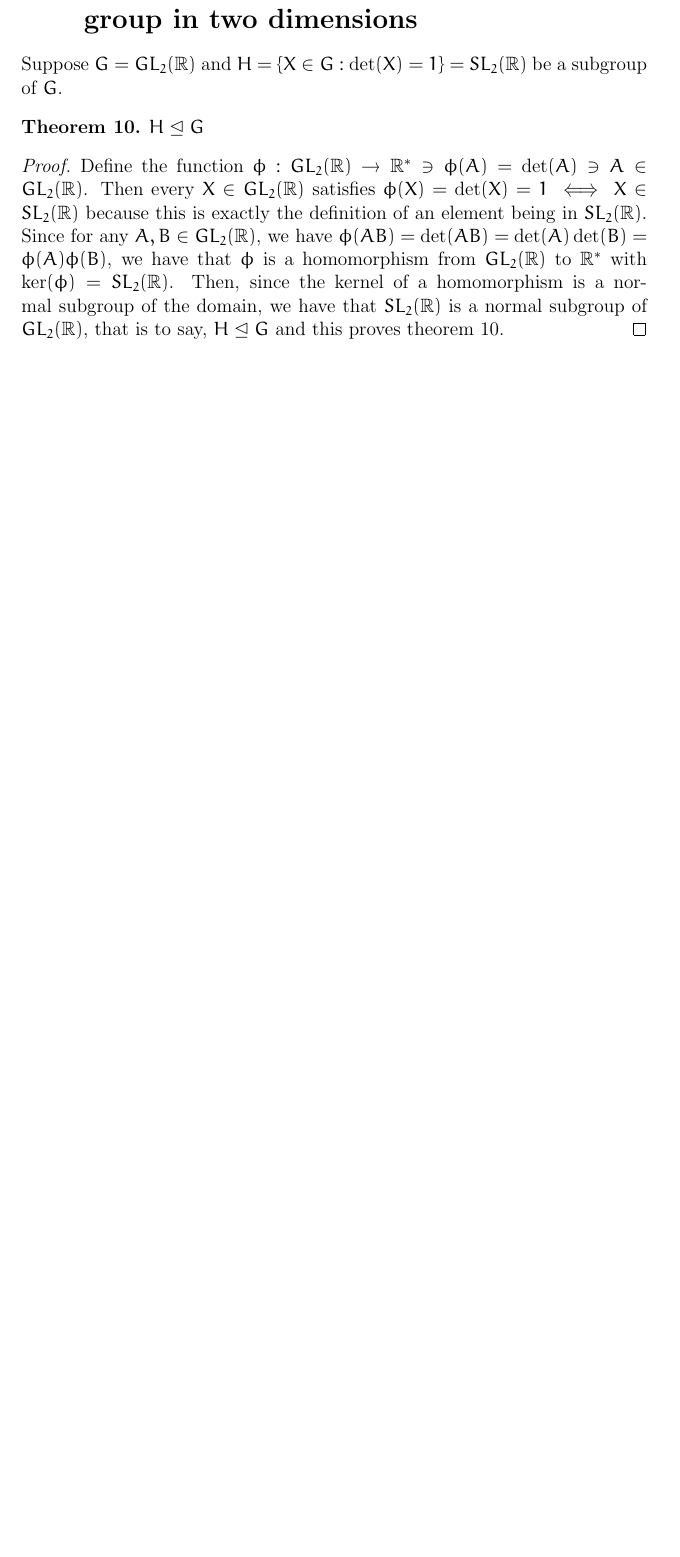
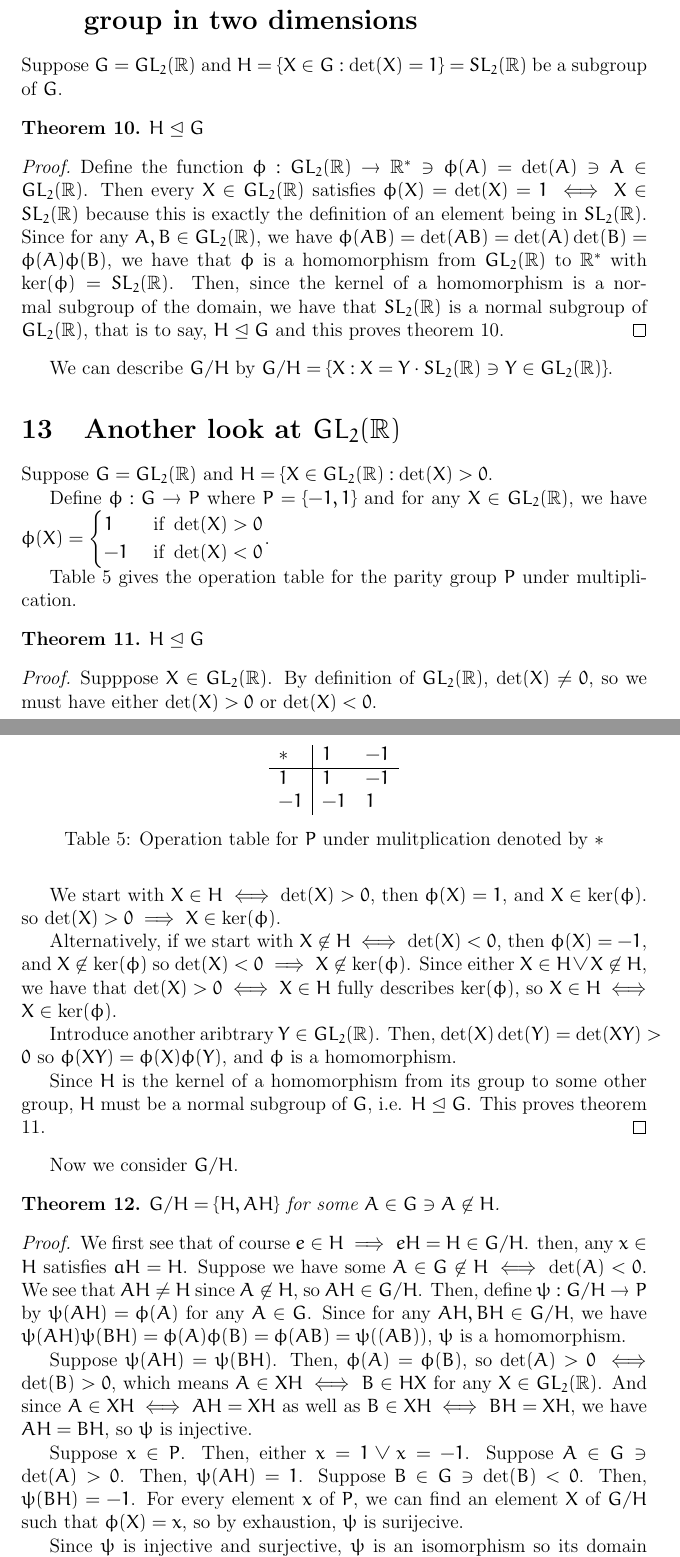
Before and after one commit to theyoyojo/abstract, a LaTeX problem sheet (HW8/document.tex): part of page 7 of 7 before the commit and two parts of pages 7 and 8 of 9 after it, the two joined at a grey line, cut so that both start at the same text, the shorter picture padded with empty space. Compiled offline with pdfLaTeX.

Commit message:
HW8: first draft

```diff
--- a/HW8/document.tex
+++ b/HW8/document.tex
@@ -397,7 +397,111 @@ Suppose $G = \gltwo$ and $H = \{ X \in G: \det(X) = 1 \} = \sltwo$ be a subgroup
 	that is to say, $H \trianglelefteq G$ and this proves theorem \ref{thm10}.
 \end{proof}
 
-%\begin{thm} \label{thm4}
-%\end{thm}
-%\begin{proof}
-%\end{proof}
+We can describe $G/H$
+by $G/H =  \{X:X=Y\cdot\sltwo\ni Y\in \gltwo\}$.
+
+\section{Another look at $\gltwo$}
+
+Suppose $G = \gltwo$ and $H = \{X \in \gltwo: \det(X) > 0$.
+
+Define $\phi:G \to P$ where $P = \{-1,1\}$ and for any $X \in \gltwo$,
+we have $\phi(X) = \begin{cases} 1 & \textrm{ if } \det(X) > 0 \\
+				-1 & \textrm{ if } \det(X) < 0 \end{cases}$.
+
+Table \ref{t5} gives the operation table
+for the parity group $P$
+under multiplication.
+
+\begin{table}[!ht]
+	\begin{tabular}{l|ll}
+		$*$ & $1$ & $-1$ \\ \hline
+		$1$ & $1$ & $-1$ \\
+		$-1$ & $-1$ & $1$
+	\end{tabular}
+	\centering
+	\caption{Operation table for $P$ under mulitplication denoted by $*$}
+	\label{t5}
+\end{table}
+
+\begin{thm} \label{thm11}
+	$H \trianglelefteq G$
+\end{thm}
+
+\begin{proof}
+	Supppose $X \in \gltwo$.
+	By definition of $\gltwo$,
+	$\det(X) \neq 0$,
+	so we must have either
+	$\det(X) > 0$
+	or $\det(X) < 0$.
+
+	We start with $X \in H \iff \det(X) > 0$,
+	then $\phi(X) = 1$,
+	and $X \in \ker(\phi)$.
+	so $\det(X) > 0 \implies X \in \ker(\phi)$.
+
+	Alternatively,
+	if we start with $X \not\in H \iff \det(X) < 0$,
+	then $\phi(X) = -1$,
+	and $X \not\in \ker(\phi)$
+	so $\det(X) < 0 \implies X \not\in \ker(\phi)$.
+	Since either $X \in H \lor X \not\in H$,
+	we have that $\det(X) > 0 \iff X \in H$
+	fully describes $\ker(\phi)$,
+	so $X \in H \iff X \in \ker(\phi)$.
+
+	Introduce another aribtrary $Y \in \gltwo$.
+	Then, $\det(X)\det(Y) = \det(XY) > 0$
+	so $\phi(XY) = \phi(X)\phi(Y)$,
+	and $\phi$ is a homomorphism.
+
+
+	Since $H$ is the kernel of a homomorphism
+	from its group to some other group,
+	$H$ must be a normal subgroup of $G$,
+	i.e. $H \trianglelefteq G$.
+	This proves theorem \ref{thm11}.
+\end{proof}
+
+Now we consider $G/H$.
+
+
+\begin{thm} \label{thm12}
+	$G/H = \{H, AH\}$ for some $A \in G \ni A \not\in H$.
+\end{thm}
+
+\begin{proof}
+We first see that of course $e \in H \implies eH = H \in G/H$.
+then, any $x \in H$ satisfies $aH = H$.
+Suppose we have some $A \in G \not\in H \iff \det(A) < 0$.
+We see that $AH \neq H$ since $A \not\in H$, so $AH \in G/H$.
+Then, define $\psi:G/H \to P$ by $\psi(AH) = \phi(A)$ for any $A \in G$.
+Since for any $AH, BH \in G/H$,
+we have $\psi(AH)\psi(BH) = \phi(A)\phi(B) = \phi(AB) = \psi((AB))$,
+$\psi$ is a homomorphism.
+
+Suppose $\psi(AH) = \psi(BH)$.
+Then, $\phi(A) = \phi(B)$,
+so $\det(A) > 0 \iff \det(B) > 0$,
+which means $A \in XH \iff B \in HX$
+for any $X \in \gltwo$.
+And since $A \in XH \iff AH = XH$
+as well as $B \in XH \iff BH = XH$,
+we have $AH = BH$,
+so $\psi$ is injective.
+
+Suppose $x \in P$.
+Then, either $x = 1 \lor x = -1$.
+Suppose $A \in G \ni \det(A) > 0$.
+Then, $\psi(AH) = 1$.
+Suppose $B \in G \ni \det(B) < 0$.
+Then, $\psi(BH) = -1$.
+For every element $x$ of $P$,
+we can find an element $X$ of $G/H$
+such that $\phi(X) = x$,
+so by exhaustion,
+$\psi$ is surijecive.
+
+Since $\psi$ is injective and surjective,
+$\psi$ is an isomorphism so its
+domain and codomain
@@ -403,0 +521 @@ Suppose $G = \gltwo$ and $H = \{ X \in G: \det(X) = 1 \} = \sltwo$ be a subgroup
+\end{proof}
```
Also changed, not shown: HW8/document.pdf, HW8/document.tex (94 more changed lines).
